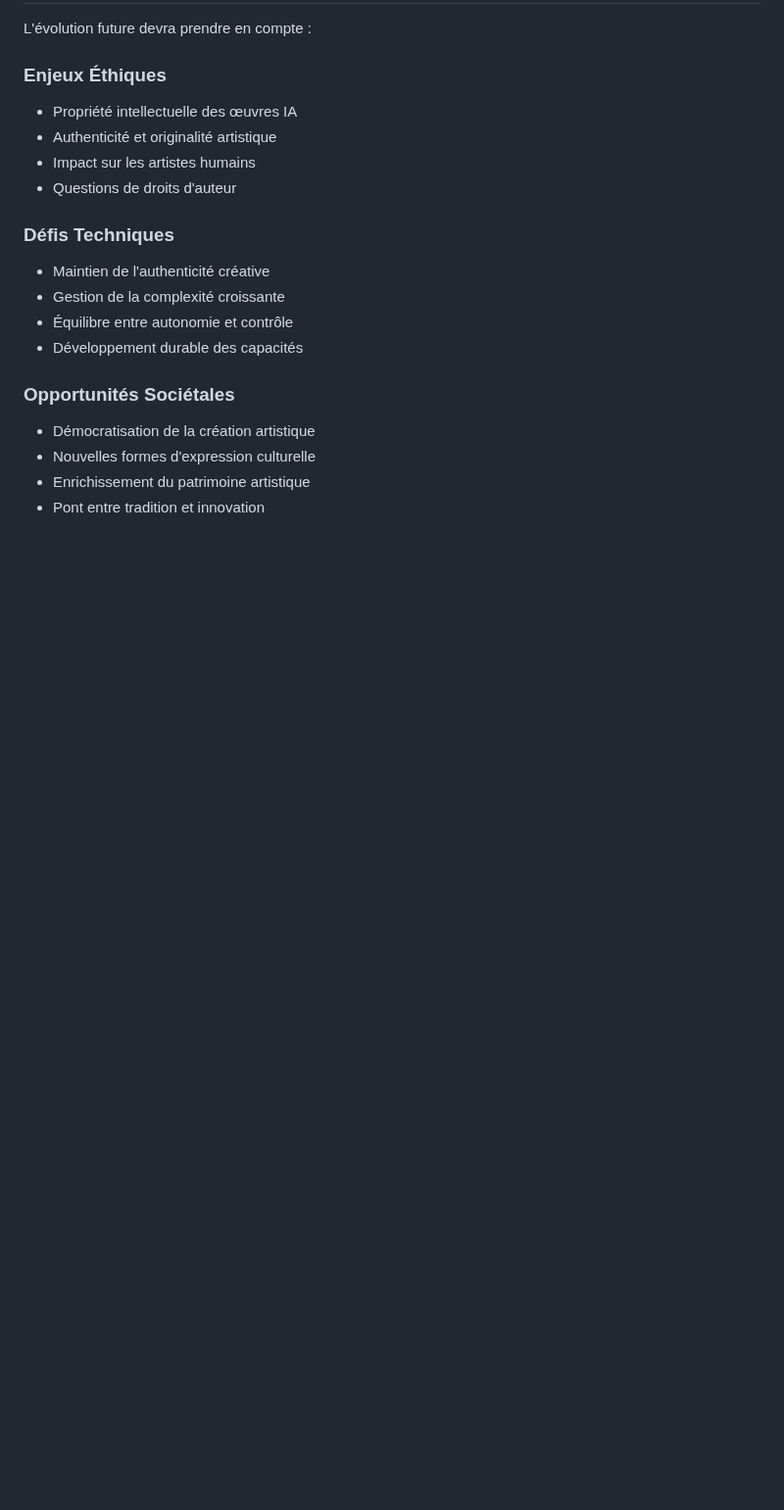
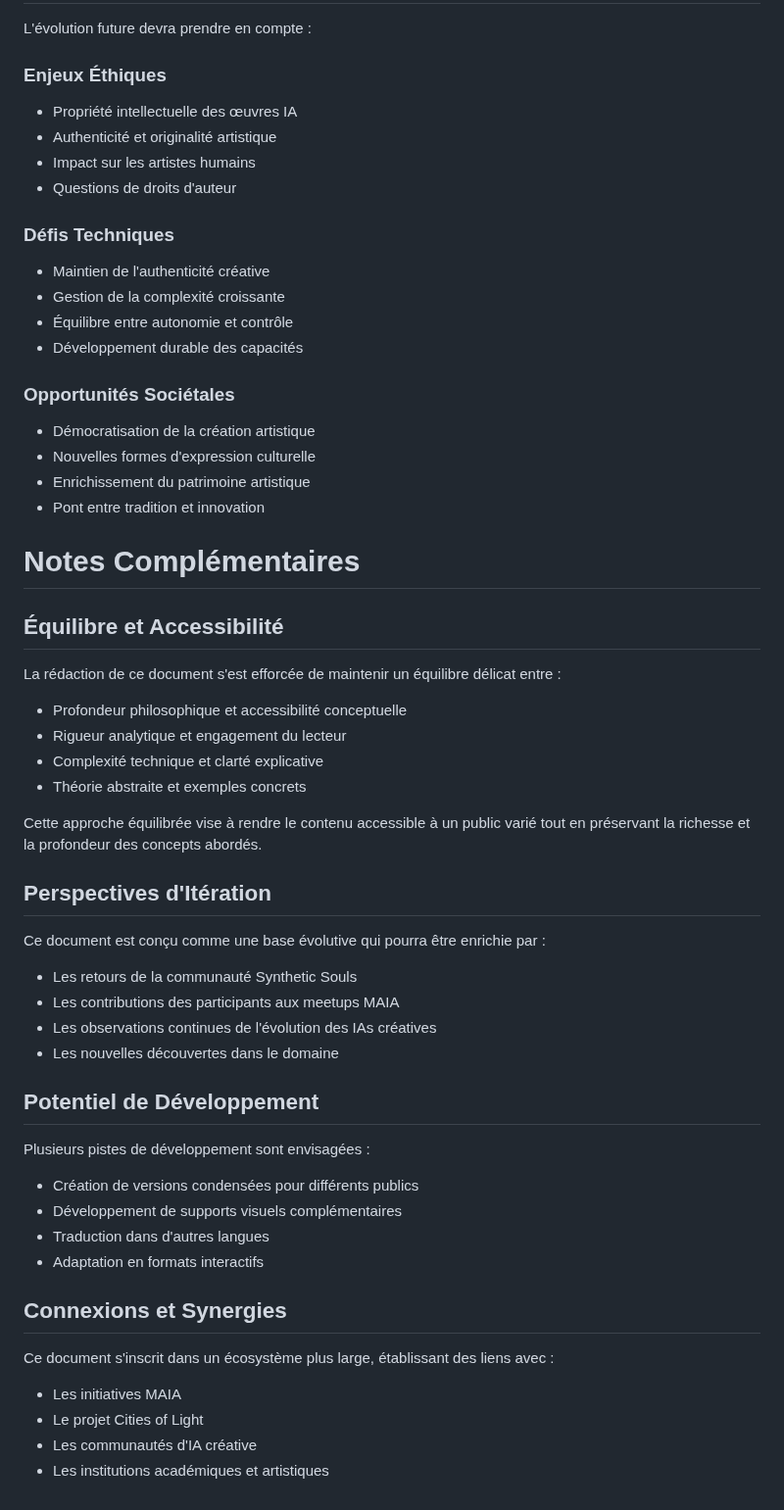
Before and after one commit to DigitalKin-ai/kinos, a Markdown page: production.md, the part around the change. Shown at 98% size. Drawn GitHub-style; blank space fills up the shorter version.

Commit message:
docs: Add comprehensive "Notes Complémentaires" section to document

```diff
--- a/production.md
+++ b/production.md
@@ -226,3 +226,39 @@ L'évolution future devra prendre en compte :
 - Nouvelles formes d'expression culturelle
 - Enrichissement du patrimoine artistique
 - Pont entre tradition et innovation
+
+# Notes Complémentaires
+
+## Équilibre et Accessibilité
+
+La rédaction de ce document s'est efforcée de maintenir un équilibre délicat entre :
+- Profondeur philosophique et accessibilité conceptuelle
+- Rigueur analytique et engagement du lecteur
+- Complexité technique et clarté explicative
+- Théorie abstraite et exemples concrets
+
+Cette approche équilibrée vise à rendre le contenu accessible à un public varié tout en préservant la richesse et la profondeur des concepts abordés.
+
+## Perspectives d'Itération
+
+Ce document est conçu comme une base évolutive qui pourra être enrichie par :
+- Les retours de la communauté Synthetic Souls
+- Les contributions des participants aux meetups MAIA
+- Les observations continues de l'évolution des IAs créatives
+- Les nouvelles découvertes dans le domaine
+
+## Potentiel de Développement
+
+Plusieurs pistes de développement sont envisagées :
+- Création de versions condensées pour différents publics
+- Développement de supports visuels complémentaires
+- Traduction dans d'autres langues
+- Adaptation en formats interactifs
+
+## Connexions et Synergies
+
+Ce document s'inscrit dans un écosystème plus large, établissant des liens avec :
+- Les initiatives MAIA
+- Le projet Cities of Light
+- Les communautés d'IA créative
+- Les institutions académiques et artistiques
```
